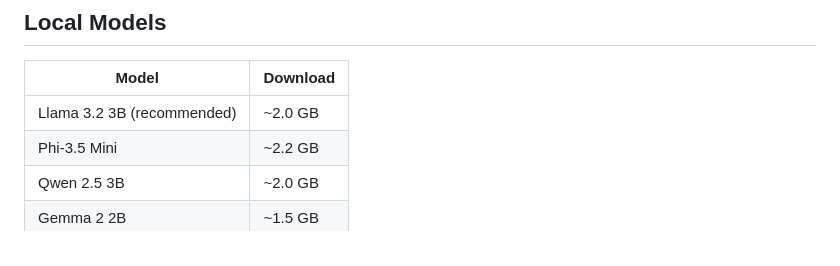
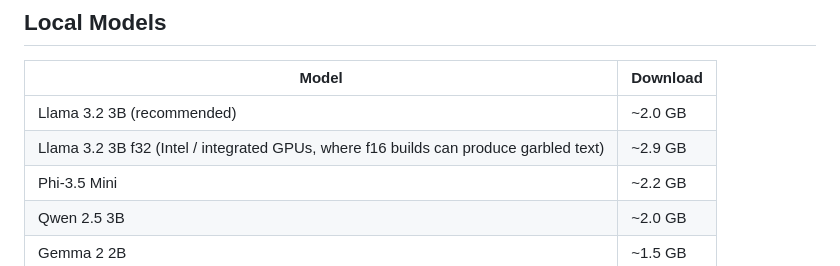
Before and after one commit to vishalmysore/harnessEngineeringDemo, a Markdown page: README.md, the part around the change. Rendered like a GitHub page.

Commit message:
Add Llama 3.2 3B f32 build for integrated GPUs
Co-Authored-By: Claude Opus 5.5 <noreply@anthropic.com>

```diff
--- a/README.md
+++ b/README.md
@@ -104,6 +104,7 @@ Deployment to GitHub Pages is handled automatically via `.github/workflows/deplo
 | Model | Download |
 |-------|----------|
 | Llama 3.2 3B (recommended) | ~2.0 GB |
+| Llama 3.2 3B f32 (Intel / integrated GPUs, where f16 builds can produce garbled text) | ~2.9 GB |
 | Phi-3.5 Mini | ~2.2 GB |
 | Qwen 2.5 3B | ~2.0 GB |
 | Gemma 2 2B | ~1.5 GB |
```
Also changed, not shown: article_harness_walkthrough.md (+7 -3 lines), docs/screenshots/harness/16-real-model-run.png, 2 other files.
